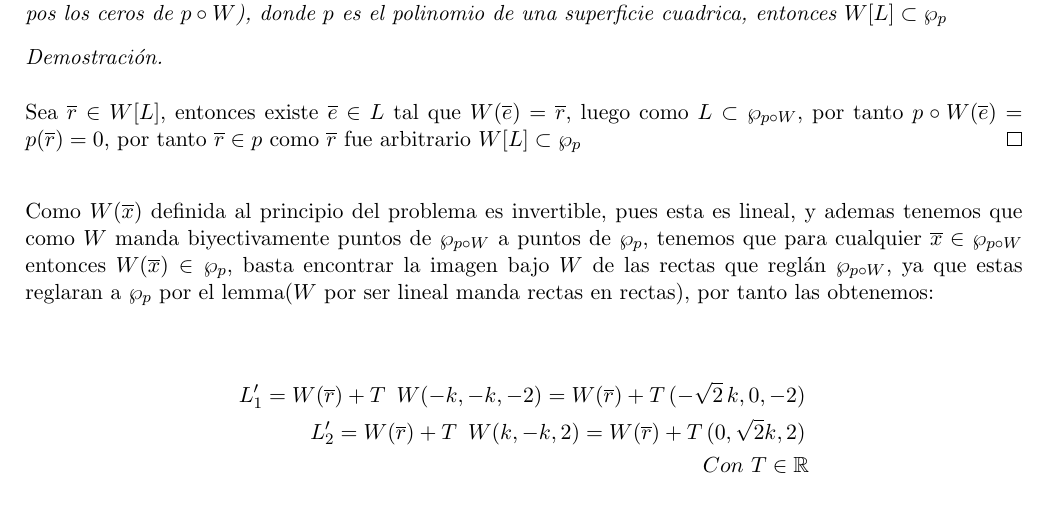
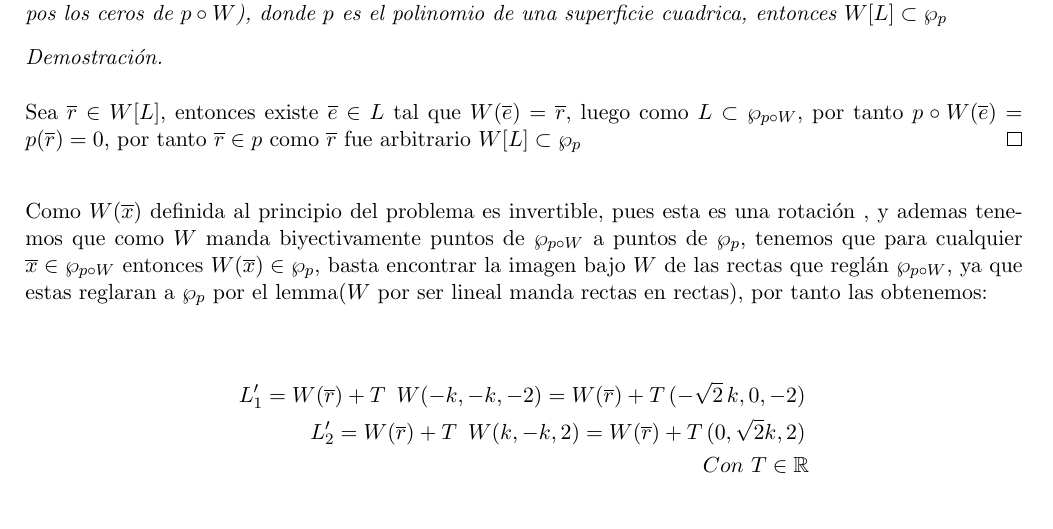
Before and after one commit to Aleph-2005/Tareas-problemas-Fac.-Ciencias-UNAM-, a LaTeX problem sheet (Geo analitica 2/tarea_examen_3.tex): part of page 17 of 18, cut so that both start at the same text. Compiled offline with pdfLaTeX.

Commit message:
eso es todo

```diff
--- a/Geo analitica 2/tarea_examen_3.tex
+++ b/Geo analitica 2/tarea_examen_3.tex
@@ -836,7 +836,7 @@ Primero obtendremos la ecuaci\'on can\'onica de de la cuadrica:\,\\
             Sea $\overline{r}\in W[L]$, entonces existe $\overline{e}\in L$ tal que $W(\overline{e})=\overline{r}$, luego como $L\subset\wp_{ p\circ W}$, por tanto $p\circ W(\overline{e})=p(\overline{r})=0$, por tanto
             $\overline{r}\in p$ como $\overline r$ fue arbitrario $W[L]\subset \wp_{p}$
         \end{proof}\,\\
-        Como $W(\overline{x})$ definida al principio del problema es invertible, pues esta es lineal, y ademas tenemos que como $W$ manda biyectivamente puntos de $\wp_{p\circ W}$ a puntos de $\wp_{p}$, tenemos que para cualquier $\overline{x}\in \wp_{p\circ W}$ entonces
+        Como $W(\overline{x})$ definida al principio del problema es invertible, pues esta es una rotaci\'on , y ademas tenemos que como $W$ manda biyectivamente puntos de $\wp_{p\circ W}$ a puntos de $\wp_{p}$, tenemos que para cualquier $\overline{x}\in \wp_{p\circ W}$ entonces
         $W(\overline{x})\in \wp_{p}$, basta encontrar la imagen bajo $W$ de las rectas que regl\'an $\wp_{p\circ W}$, ya que estas reglaran a $\wp_{p}$ por el lemma($W$ por ser lineal manda rectas en rectas), por tanto las obtenemos:\,\\
         \,\\
         \begin{align*}
```
Also changed, not shown: Geo analitica 2/tarea_examen_3.pdf.
